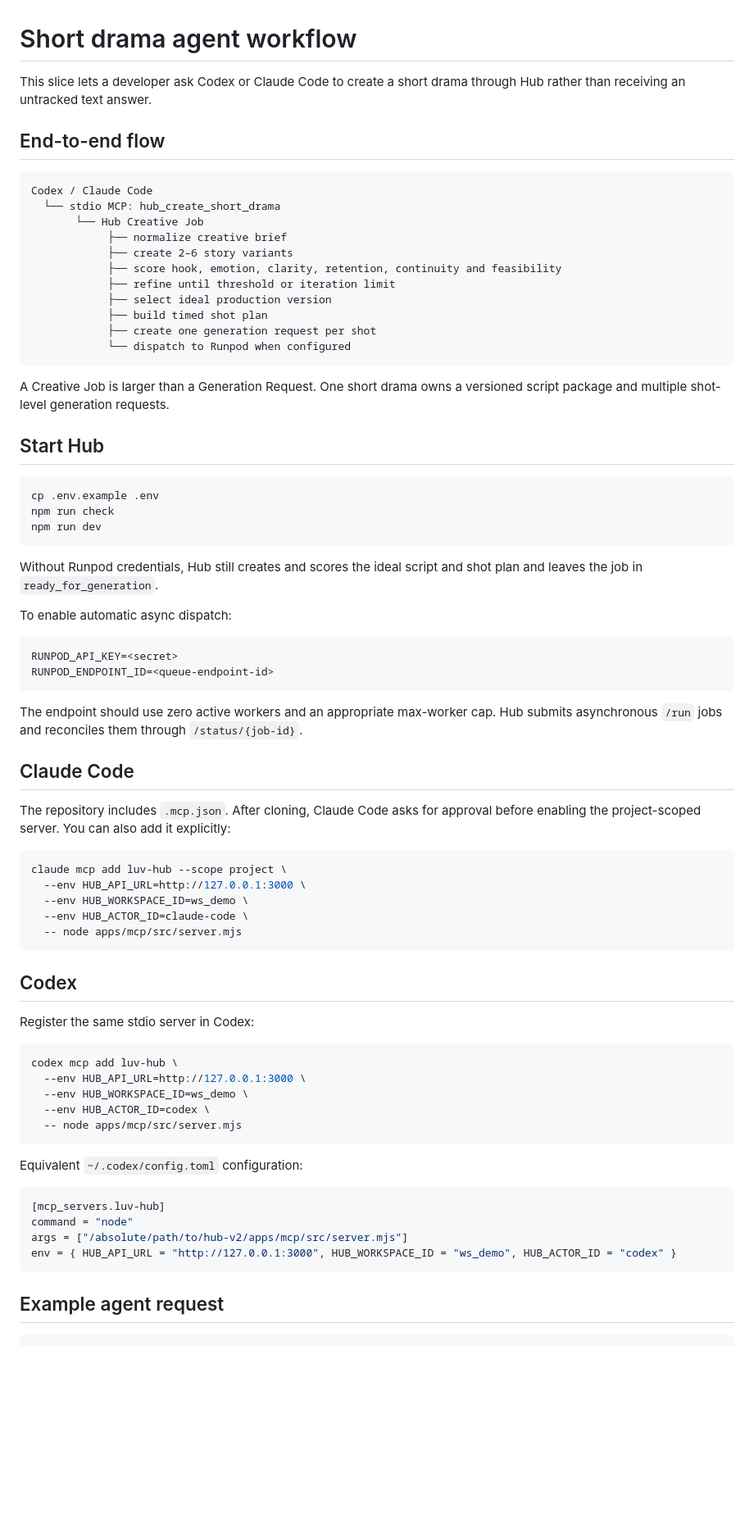
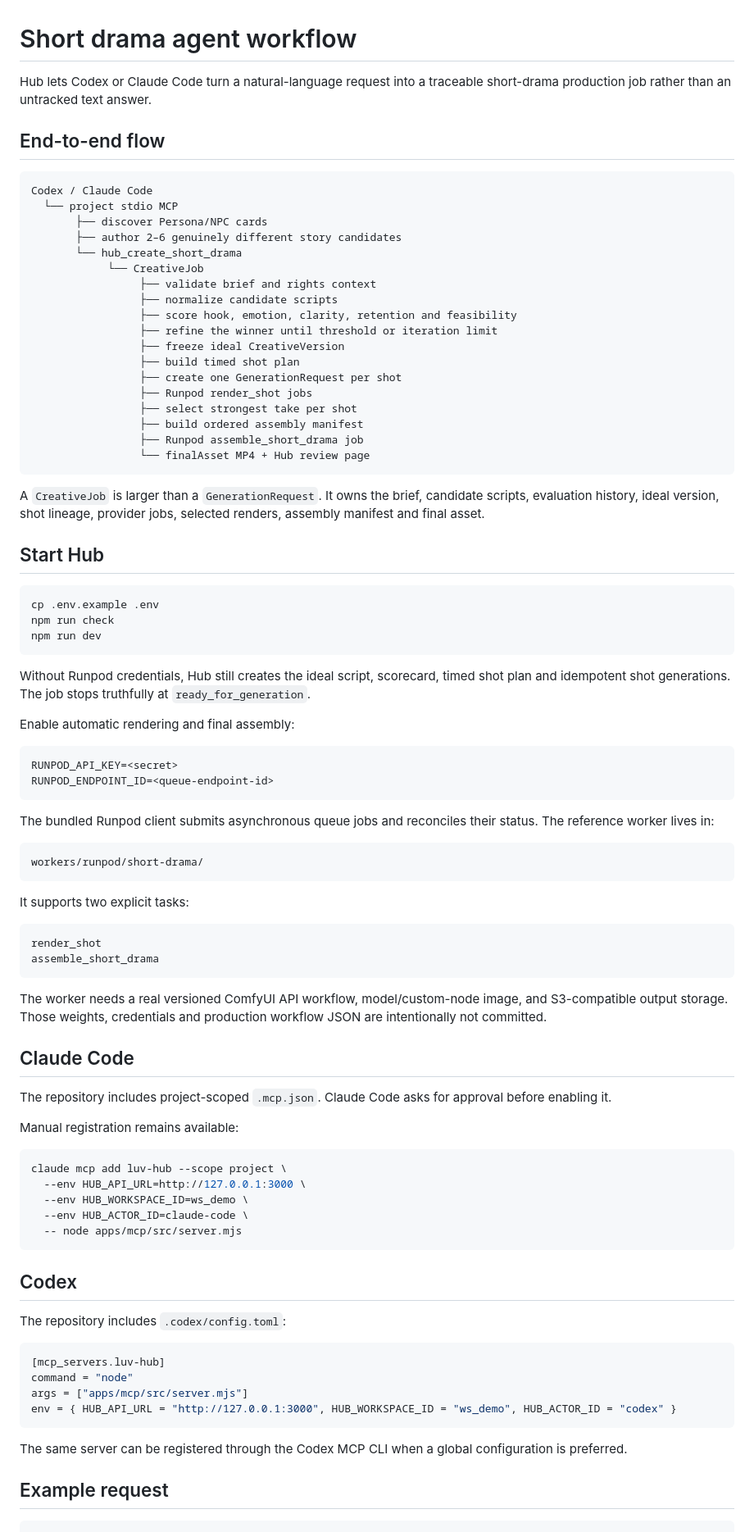
Before and after one commit to balkhaev/hub-v2, a Markdown page: docs/mcp-short-drama.md, the part around one of its changes. Shown at 82% size. Drawn GitHub-style; blank space fills up the shorter version.

Commit message:
Document full agent-to-final-asset workflow

````diff
--- a/docs/mcp-short-drama.md
+++ b/docs/mcp-short-drama.md
@@ -1,24 +1,31 @@
 # Short drama agent workflow
 
-This slice lets a developer ask Codex or Claude Code to create a short drama through Hub rather than receiving an untracked text answer.
+Hub lets Codex or Claude Code turn a natural-language request into a traceable short-drama production job rather than an untracked text answer.
 
 ## End-to-end flow
 
 ```text
 Codex / Claude Code
-  └── stdio MCP: hub_create_short_drama
-       └── Hub Creative Job
-            ├── normalize creative brief
-            ├── create 2–6 story variants
-            ├── score hook, emotion, clarity, retention, continuity and feasibility
-            ├── refine until threshold or iteration limit
-            ├── select ideal production version
-            ├── build timed shot plan
-            ├── create one generation request per shot
-            └── dispatch to Runpod when configured
+  └── project stdio MCP
+       ├── discover Persona/NPC cards
+       ├── author 2–6 genuinely different story candidates
+       └── hub_create_short_drama
+            └── CreativeJob
+                 ├── validate brief and rights context
+                 ├── normalize candidate scripts
+                 ├── score hook, emotion, clarity, retention and feasibility
+                 ├── refine the winner until threshold or iteration limit
+                 ├── freeze ideal CreativeVersion
+                 ├── build timed shot plan
+                 ├── create one GenerationRequest per shot
+                 ├── Runpod render_shot jobs
+                 ├── select strongest take per shot
+                 ├── build ordered assembly manifest
+                 ├── Runpod assemble_short_drama job
+                 └── finalAsset MP4 + Hub review page
 ```
 
-A Creative Job is larger than a Generation Request. One short drama owns a versioned script package and multiple shot-level generation requests.
+A `CreativeJob` is larger than a `GenerationRequest`. It owns the brief, candidate scripts, evaluation history, ideal version, shot lineage, provider jobs, selected renders, assembly manifest and final asset.
 
 ## Start Hub
 
@@ -28,20 +35,35 @@ npm run check
 npm run dev
 ```
 
-Without Runpod credentials, Hub still creates and scores the ideal script and shot plan and leaves the job in `ready_for_generation`.
+Without Runpod credentials, Hub still creates the ideal script, scorecard, timed shot plan and idempotent shot generations. The job stops truthfully at `ready_for_generation`.
 
-To enable automatic async dispatch:
+Enable automatic rendering and final assembly:
 
 ```env
 RUNPOD_API_KEY=<secret>
 RUNPOD_ENDPOINT_ID=<queue-endpoint-id>
 ```
 
-The endpoint should use zero active workers and an appropriate max-worker cap. Hub submits asynchronous `/run` jobs and reconciles them through `/status/{job-id}`.
+The bundled Runpod client submits asynchronous queue jobs and reconciles their status. The reference worker lives in:
+
+```text
+workers/runpod/short-drama/
+```
+
+It supports two explicit tasks:
+
+```text
+render_shot
+assemble_short_drama
+```
+
+The worker needs a real versioned ComfyUI API workflow, model/custom-node image, and S3-compatible output storage. Those weights, credentials and production workflow JSON are intentionally not committed.
 
 ## Claude Code
 
-The repository includes `.mcp.json`. After cloning, Claude Code asks for approval before enabling the project-scoped server. You can also add it explicitly:
+The repository includes project-scoped `.mcp.json`. Claude Code asks for approval before enabling it.
+
+Manual registration remains available:
 
 ```bash
 claude mcp add luv-hub --scope project \
@@ -53,26 +75,18 @@ claude mcp add luv-hub --scope project \
 
 ## Codex
 
-Register the same stdio server in Codex:
-
-```bash
-codex mcp add luv-hub \
-  --env HUB_API_URL=http://127.0.0.1:3000 \
-  --env HUB_WORKSPACE_ID=ws_demo \
-  --env HUB_ACTOR_ID=codex \
-  -- node apps/mcp/src/server.mjs
-```
-
-Equivalent `~/.codex/config.toml` configuration:
+The repository includes `.codex/config.toml`:
 
 ```toml
 [mcp_servers.luv-hub]
 command = "node"
-args = ["/absolute/path/to/hub-v2/apps/mcp/src/server.mjs"]
+args = ["apps/mcp/src/server.mjs"]
 env = { HUB_API_URL = "http://127.0.0.1:3000", HUB_WORKSPACE_ID = "ws_demo", HUB_ACTOR_ID = "codex" }
 ```
 
-## Example agent request
+The same server can be registered through the Codex MCP CLI when a global configuration is preferred.
+
+## Example request
 
 ```text
 Сделай 45-секундную шорт-драму для Reels.
````
Also changed, not shown: other parts of docs/mcp-short-drama.md (+50 -23 lines).
